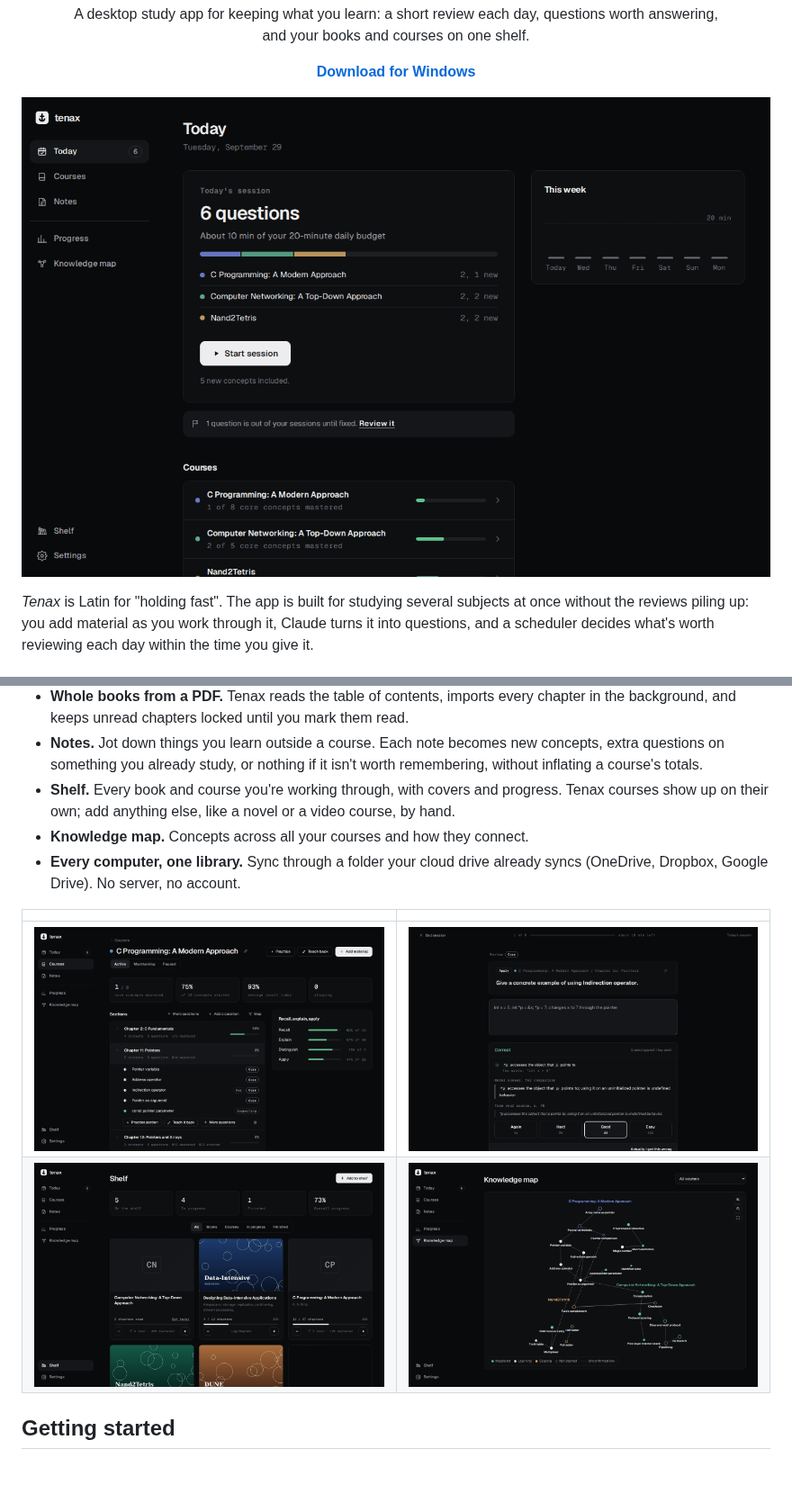
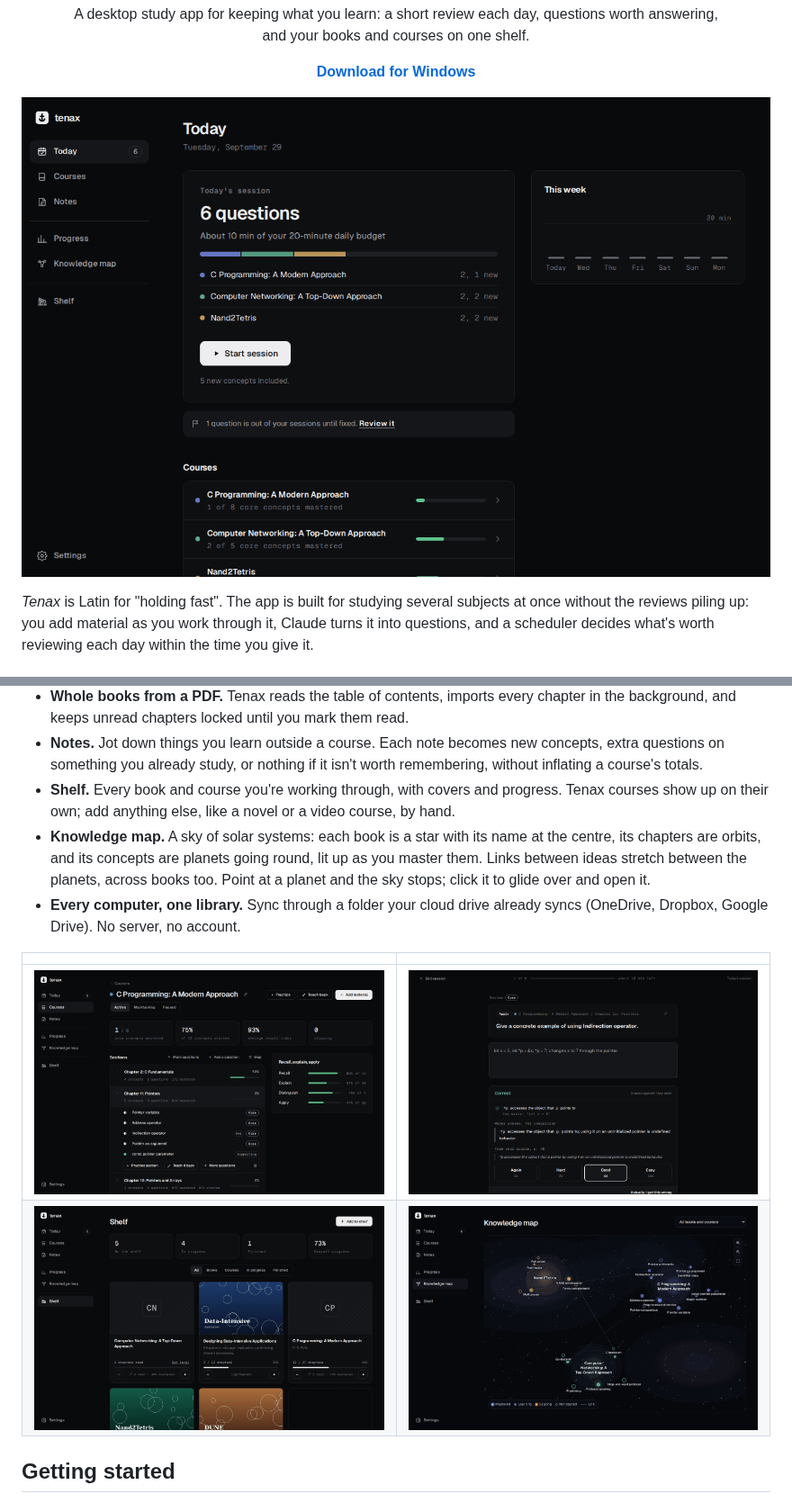
Before and after one commit to UnoVex11223/Study-Application, a Markdown page: README.md, 2 parts joined by grey strips. Shown at 90% size. GitHub-like rendering; pictures changed too: docs/screenshots/course.png, docs/screenshots/knowledge-map.png, docs/screenshots/shelf.png; blank space fills up the shorter version.

```diff
--- a/README.md
+++ b/README.md
@@ -25,7 +25,7 @@
 - **Whole books from a PDF.** Tenax reads the table of contents, imports every chapter in the background, and keeps unread chapters locked until you mark them read.
 - **Notes.** Jot down things you learn outside a course. Each note becomes new concepts, extra questions on something you already study, or nothing if it isn't worth remembering, without inflating a course's totals.
 - **Shelf.** Every book and course you're working through, with covers and progress. Tenax courses show up on their own; add anything else, like a novel or a video course, by hand.
-- **Knowledge map.** Concepts across all your courses and how they connect.
+- **Knowledge map.** A sky of solar systems: each book is a star with its name at the centre, its chapters are orbits, and its concepts are planets going round, lit up as you master them. Links between ideas stretch between the planets, across books too. Point at a planet and the sky stops; click it to glide over and open it.
 - **Every computer, one library.** Sync through a folder your cloud drive already syncs (OneDrive, Dropbox, Google Drive). No server, no account.
 
 | | |
```
Also changed, not shown: APP-CONTEXT.md (+9 -1 lines), 7 other files.
